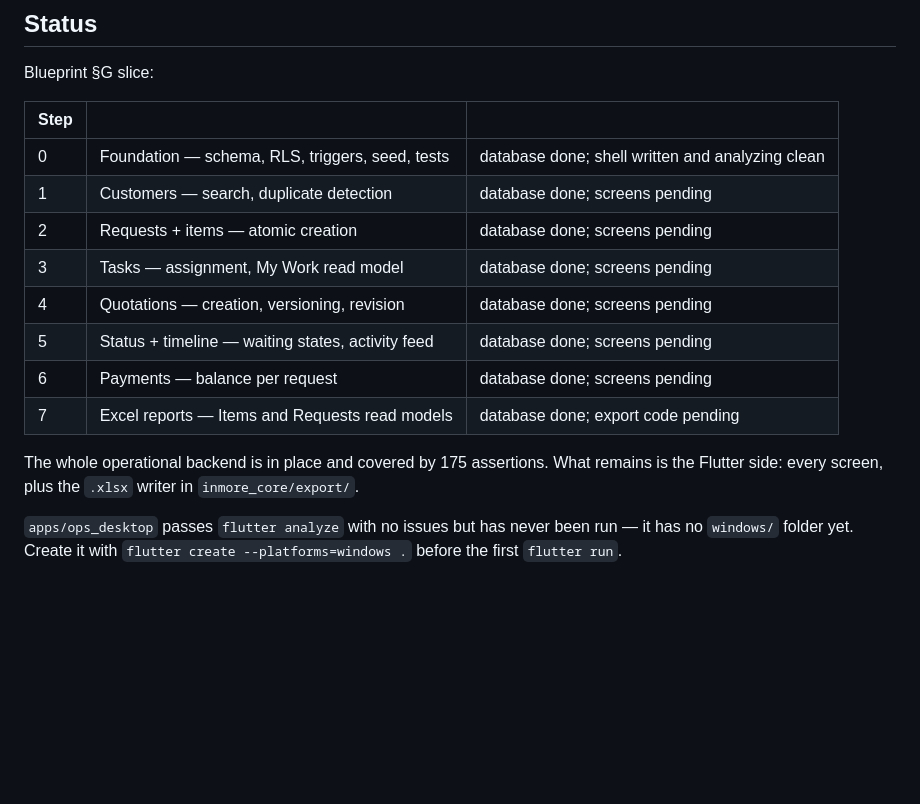
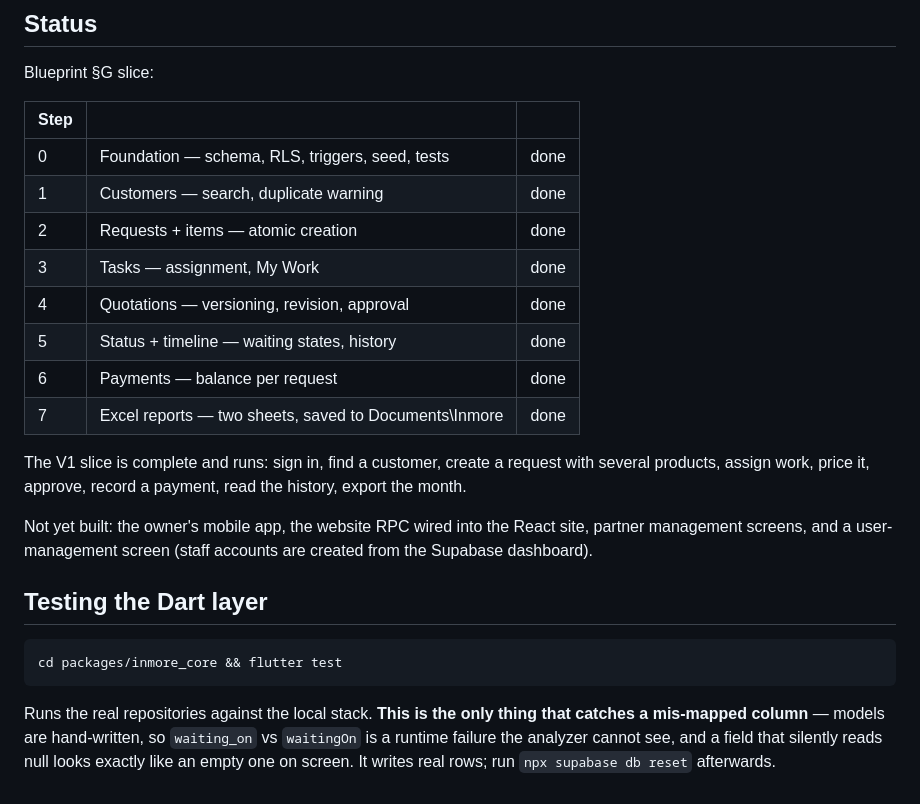
Before and after one commit to altyebv/inmore-ops, a Markdown page: README.md, the part around the change. Drawn GitHub-style; blank space fills up the shorter version.

Commit message:
Update status: the V1 slice runs
Co-Authored-By: Claude Opus 5 <noreply@anthropic.com>

````diff
--- a/README.md
+++ b/README.md
@@ -106,18 +106,29 @@ Blueprint §G slice:
 
 | Step | | |
 |---|---|---|
-| 0 | Foundation — schema, RLS, triggers, seed, tests | database done; shell written and analyzing clean |
-| 1 | Customers — search, duplicate detection | database done; screens pending |
-| 2 | Requests + items — atomic creation | database done; screens pending |
-| 3 | Tasks — assignment, My Work read model | database done; screens pending |
-| 4 | Quotations — creation, versioning, revision | database done; screens pending |
-| 5 | Status + timeline — waiting states, activity feed | database done; screens pending |
-| 6 | Payments — balance per request | database done; screens pending |
-| 7 | Excel reports — Items and Requests read models | database done; export code pending |
+| 0 | Foundation — schema, RLS, triggers, seed, tests | done |
+| 1 | Customers — search, duplicate warning | done |
+| 2 | Requests + items — atomic creation | done |
+| 3 | Tasks — assignment, My Work | done |
+| 4 | Quotations — versioning, revision, approval | done |
+| 5 | Status + timeline — waiting states, history | done |
+| 6 | Payments — balance per request | done |
+| 7 | Excel reports — two sheets, saved to Documents\Inmore | done |
 
-The whole operational backend is in place and covered by 175 assertions. What remains is the
-Flutter side: every screen, plus the `.xlsx` writer in `inmore_core/export/`.
+The V1 slice is complete and runs: sign in, find a customer, create a request with several
+products, assign work, price it, approve, record a payment, read the history, export the month.
 
-`apps/ops_desktop` passes `flutter analyze` with no issues but has never been run — it has no
-`windows/` folder yet. Create it with `flutter create --platforms=windows .` before the first
-`flutter run`.
+Not yet built: the owner's mobile app, the website RPC wired into the React site, partner
+management screens, and a user-management screen (staff accounts are created from the Supabase
+dashboard).
+
+## Testing the Dart layer
+
+```bash
+cd packages/inmore_core && flutter test
+```
+
+Runs the real repositories against the local stack. **This is the only thing that catches a
+mis-mapped column** — models are hand-written, so `waiting_on` vs `waitingOn` is a runtime
+failure the analyzer cannot see, and a field that silently reads null looks exactly like an empty
+one on screen. It writes real rows; run `npx supabase db reset` afterwards.
````
